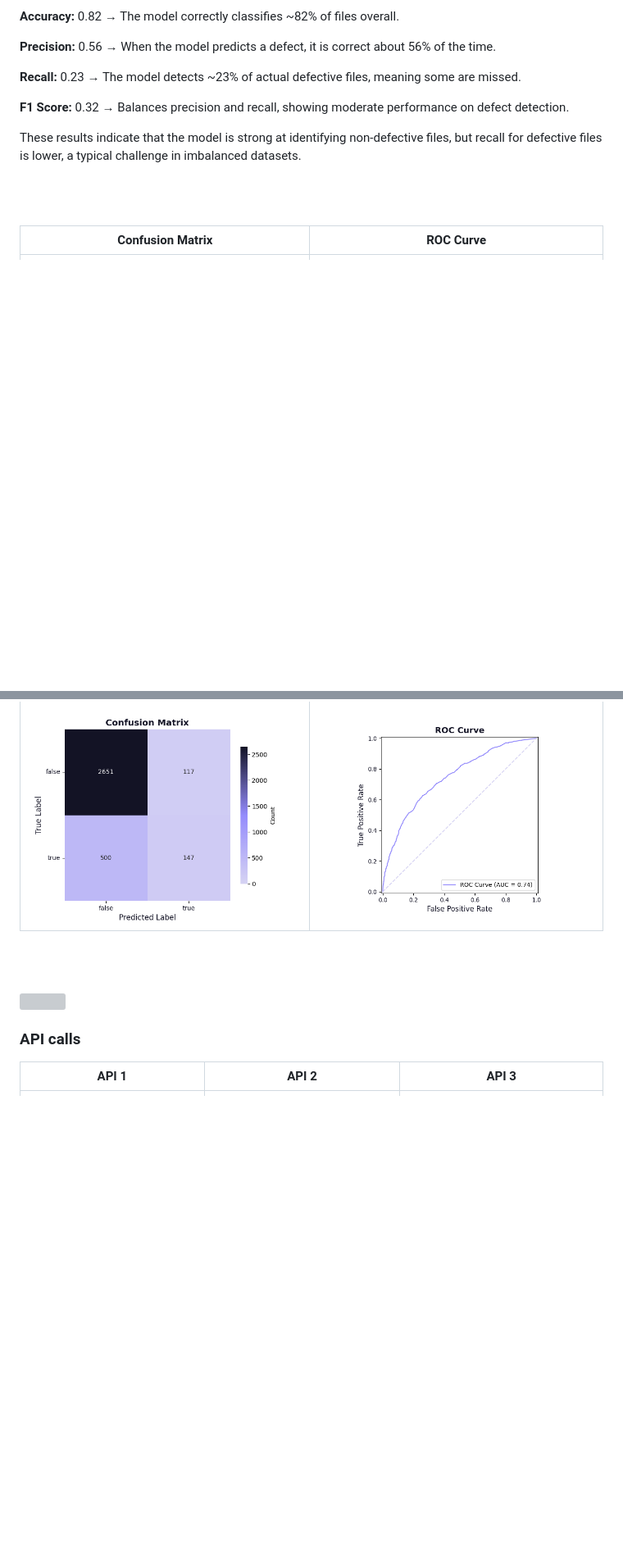
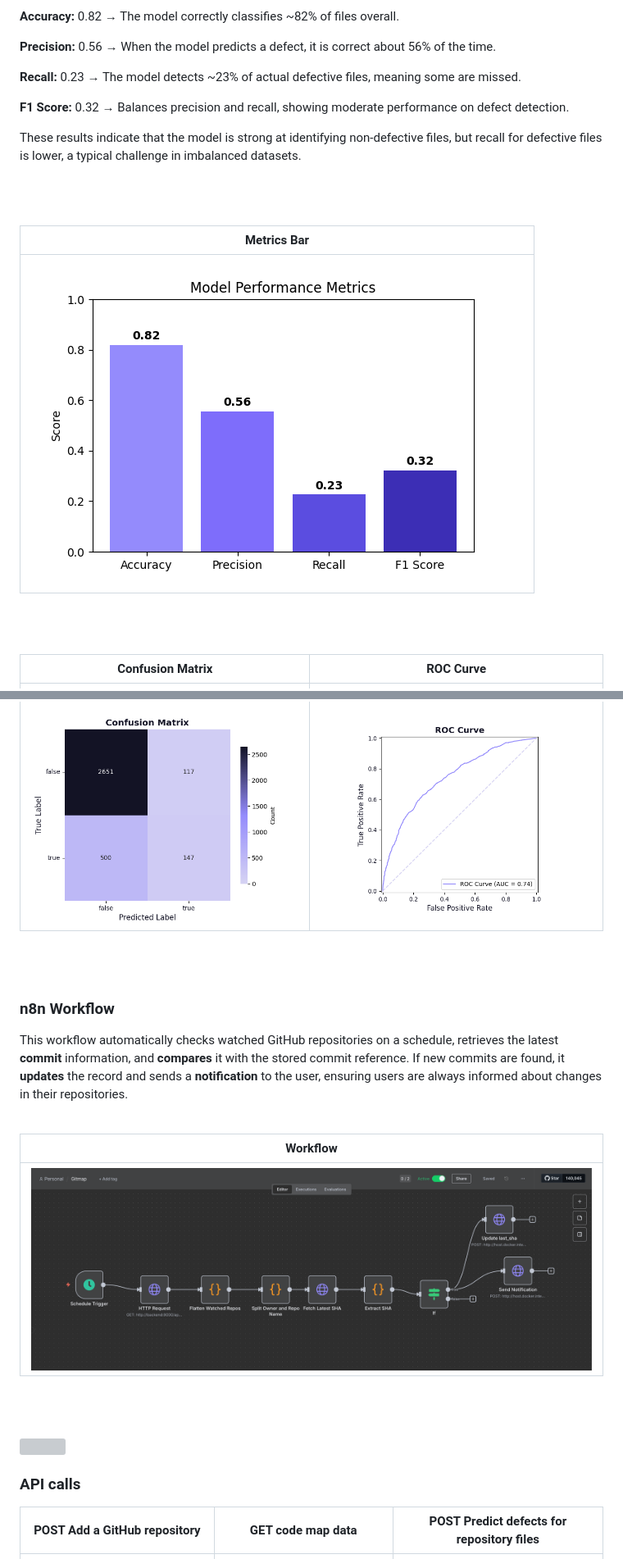
Before and after one commit to Nour-El-Dandachi/gitmap, a Markdown page: README.md, 2 parts joined by grey strips. Shown at 82% size. Drawn GitHub-style; blank space fills up the shorter version; grey boxes are pictures that could not be loaded.

```diff
--- a/README.md
+++ b/README.md
@@ -134,9 +138,30 @@ These results indicate that the model is strong at identifying non-defective fil
 <br><br>
 
 
+| Metrics Bar                          |
+| --------------------------------------- |
+| ![Landing](./readme/demo/metrics_bar.png) |
+
+<br><br>
+
 | Confusion Matrix                          | ROC Curve                      |
 | --------------------------------------- | ------------------------------------- |
 | ![Landing](./readme/demo/confusion_matrix.png) | ![fsdaf](./readme/demo/roc_curve.png) |
+
+
+<br><br>
+
+
+
+### n8n Workflow
+
+This workflow automatically checks watched GitHub repositories on a schedule, retrieves the latest **commit** information, and **compares** it with the stored commit reference. If new commits are found, it **updates** the record and sends a **notification** to the user, ensuring users are always informed about changes in their repositories.
+<br><br>
+
+
+| Workflow                         |
+| --------------------------------------- |
+| ![Landing](./readme/demo/n8n.png) |
 
 <br><br>
 
@@ -147,7 +172,7 @@ These results indicate that the model is strong at identifying non-defective fil
 
 
 
-| API 1                            | API 2                       | API 3                        |
+| POST Add a GitHub repository            | GET code map data                     | POST Predict defects for repository files          |
 | --------------------------------------- | ------------------------------------- | ------------------------------------- |
 | ![Landing](./readme/demo/api_01.png) | ![fsdaf](./readme/demo/api_02.png) | ![fsdaf](./readme/demo/api_03.png) |
 
```
Also changed, not shown: other parts of README.md (+5 -1 lines).
